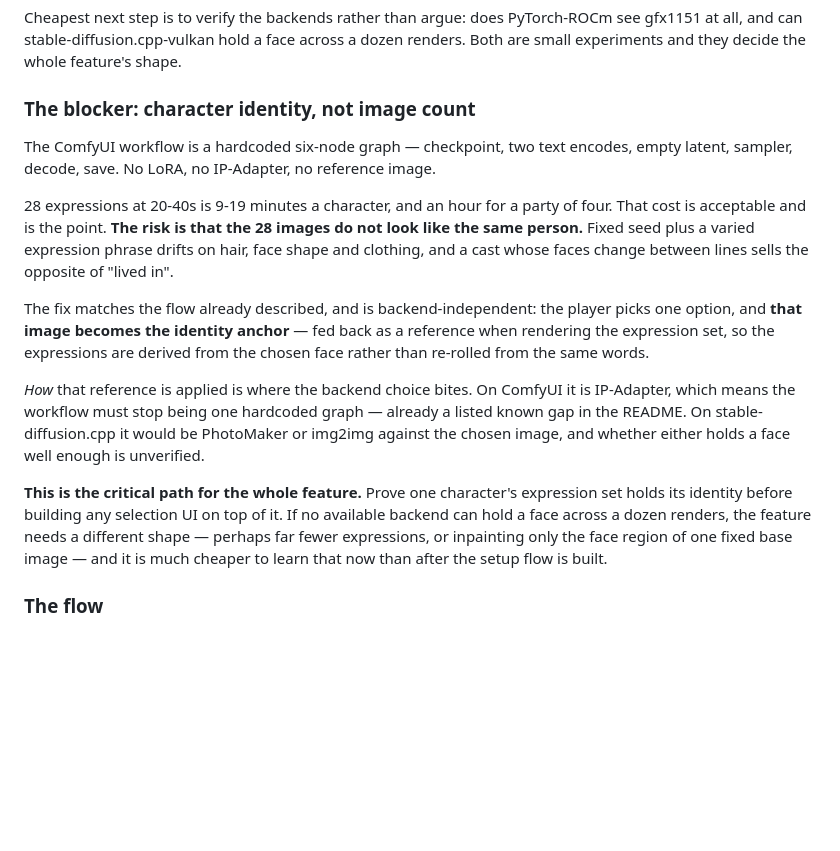
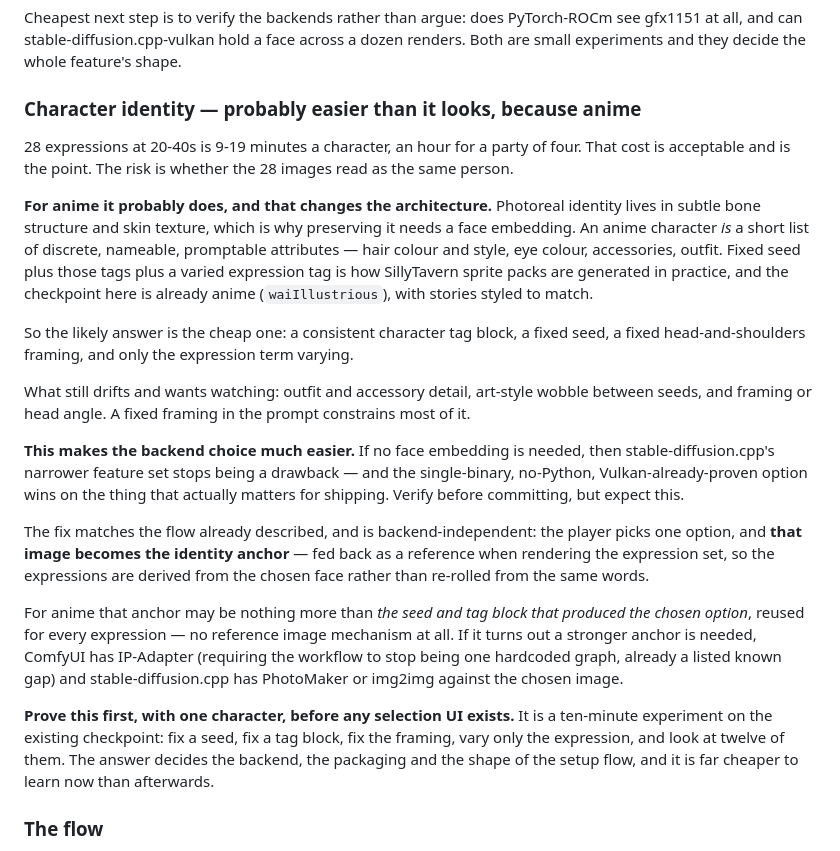
Before and after one commit to iamcvr/loom, a Markdown page: TODO.md, the part around the change. GitHub-like rendering; blank space fills up the shorter version.

Commit message:
roadmap: anime identity is a tag problem, not an embedding problem
Reassessing a risk I overstated. I ranked character consistency across an
expression set as the critical blocker, reasoning from photoreal faces where
identity lives in subtle proportion and skin texture and genuinely needs a face
embedding to preserve.

Anime identity does not work that way. An anime character IS a short list of
discrete, nameable, promptable attributes — hair colour and style, eye colour,
accessories, outfit. A consistent tag block, a fixed seed, a fixed
head-and-shoulders framing and only the expression term varying is how SillyTavern
sprite packs are made in practice, and the checkpoint here is already anime
(waiIllustrious) with stories styled to match.

This cascades into the backend decision, which is the part that matters for
shipping. If no face embedding is needed then stable-diffusion.cpp's narrower
feature set stops being a drawback, and the single-binary, no-Python,
Vulkan-already-proven option wins on packaging — no git clone, no venv, no PEP 668
workaround, no unverified PyTorch-ROCm dependency.

The identity anchor is restated accordingly: for anime it may be nothing more than
the seed and tag block that produced the chosen option, reused for every
expression. IP-Adapter and PhotoMaker stay documented as the fallbacks if a
stronger anchor turns out to be needed.

Still the first thing to do, but it is now a ten-minute experiment rather than an
architecture project: fix a seed, fix a tag block, fix the framing, vary only the
expression, look at twelve of them. Noted what does still drift — outfit and
accessory detail, art-style wobble between seeds, framing and head angle.

Co-Authored-By: Claude Opus 5 <noreply@anthropic.com>
Claude-Session: https://claude.ai/code/session_01GG1aaaFLJwSrAReK3NQH3E

```diff
--- a/TODO.md
+++ b/TODO.md
@@ -281,34 +281,48 @@ Cheapest next step is to verify the backends rather than argue: does PyTorch-ROC
 see gfx1151 at all, and can stable-diffusion.cpp-vulkan hold a face across a dozen
 renders. Both are small experiments and they decide the whole feature's shape.
 
-### The blocker: character identity, not image count
+### Character identity — probably easier than it looks, because anime
 
-The ComfyUI workflow is a hardcoded six-node graph — checkpoint, two text encodes,
-empty latent, sampler, decode, save. No LoRA, no IP-Adapter, no reference image.
+28 expressions at 20-40s is 9-19 minutes a character, an hour for a party of four.
+That cost is acceptable and is the point. The risk is whether the 28 images read as
+the same person.
 
-28 expressions at 20-40s is 9-19 minutes a character, and an hour for a party of
-four. That cost is acceptable and is the point. **The risk is that the 28 images do
-not look like the same person.** Fixed seed plus a varied expression phrase drifts
-on hair, face shape and clothing, and a cast whose faces change between lines sells
-the opposite of "lived in".
+**For anime it probably does, and that changes the architecture.** Photoreal
+identity lives in subtle bone structure and skin texture, which is why preserving
+it needs a face embedding. An anime character *is* a short list of discrete,
+nameable, promptable attributes — hair colour and style, eye colour, accessories,
+outfit. Fixed seed plus those tags plus a varied expression tag is how SillyTavern
+sprite packs are generated in practice, and the checkpoint here is already anime
+(`waiIllustrious`), with stories styled to match.
+
+So the likely answer is the cheap one: a consistent character tag block, a fixed
+seed, a fixed head-and-shoulders framing, and only the expression term varying.
+
+What still drifts and wants watching: outfit and accessory detail, art-style wobble
+between seeds, and framing or head angle. A fixed framing in the prompt constrains
+most of it.
+
+**This makes the backend choice much easier.** If no face embedding is needed, then
+stable-diffusion.cpp's narrower feature set stops being a drawback — and the
+single-binary, no-Python, Vulkan-already-proven option wins on the thing that
+actually matters for shipping. Verify before committing, but expect this.
 
 The fix matches the flow already described, and is backend-independent: the player
 picks one option, and **that image becomes the identity anchor** — fed back as a
 reference when rendering the expression set, so the expressions are derived from the
 chosen face rather than re-rolled from the same words.
 
-*How* that reference is applied is where the backend choice bites. On ComfyUI it is
-IP-Adapter, which means the workflow must stop being one hardcoded graph — already a
-listed known gap in the README. On stable-diffusion.cpp it would be PhotoMaker or
-img2img against the chosen image, and whether either holds a face well enough is
-unverified.
+For anime that anchor may be nothing more than *the seed and tag block that produced
+the chosen option*, reused for every expression — no reference image mechanism at
+all. If it turns out a stronger anchor is needed, ComfyUI has IP-Adapter (requiring
+the workflow to stop being one hardcoded graph, already a listed known gap) and
+stable-diffusion.cpp has PhotoMaker or img2img against the chosen image.
 
-**This is the critical path for the whole feature.** Prove one character's
-expression set holds its identity before building any selection UI on top of it. If
-no available backend can hold a face across a dozen renders, the feature needs a
-different shape — perhaps far fewer expressions, or inpainting only the face region
-of one fixed base image — and it is much cheaper to learn that now than after the
-setup flow is built.
+**Prove this first, with one character, before any selection UI exists.** It is a
+ten-minute experiment on the existing checkpoint: fix a seed, fix a tag block, fix
+the framing, vary only the expression, and look at twelve of them. The answer
+decides the backend, the packaging and the shape of the setup flow, and it is far
+cheaper to learn now than afterwards.
 
 ### The flow
 
```
